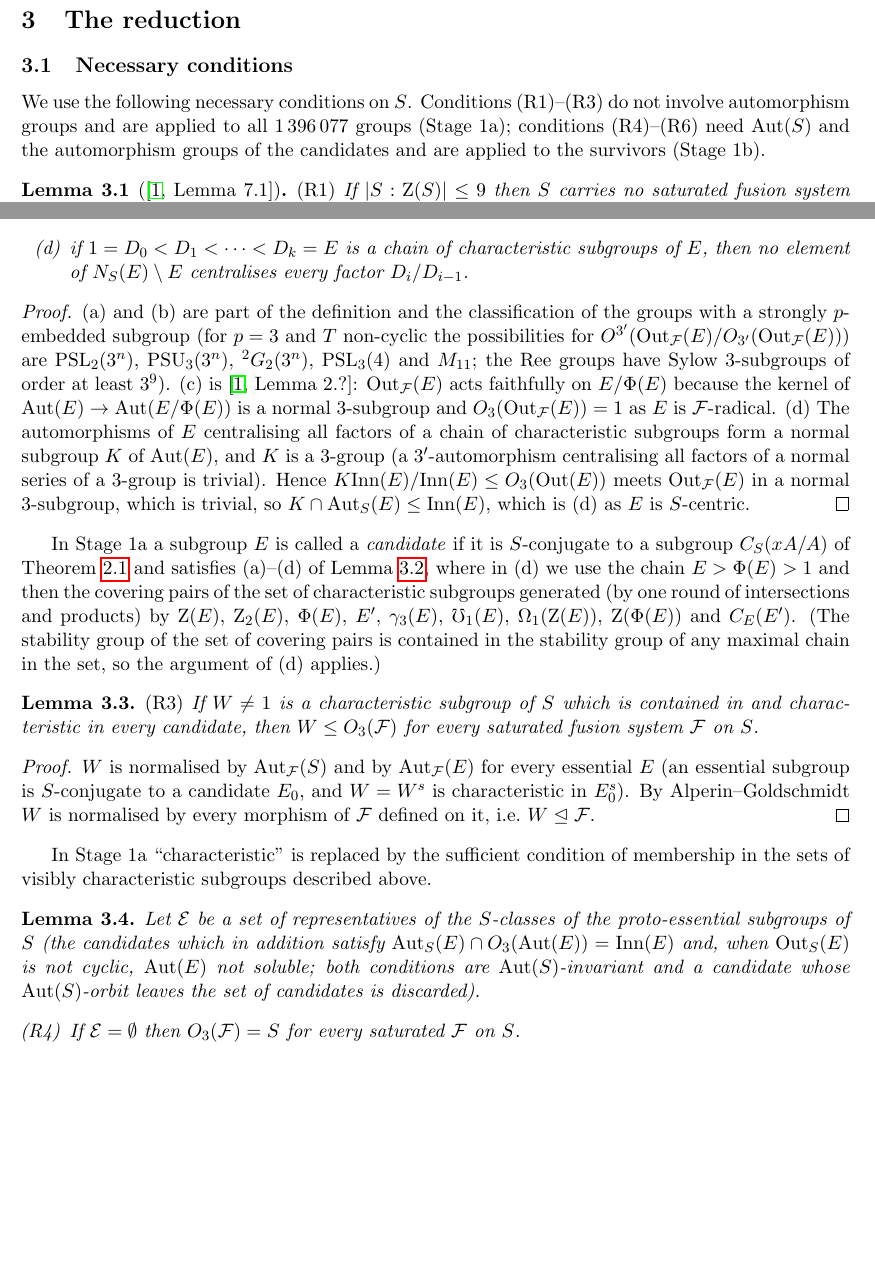
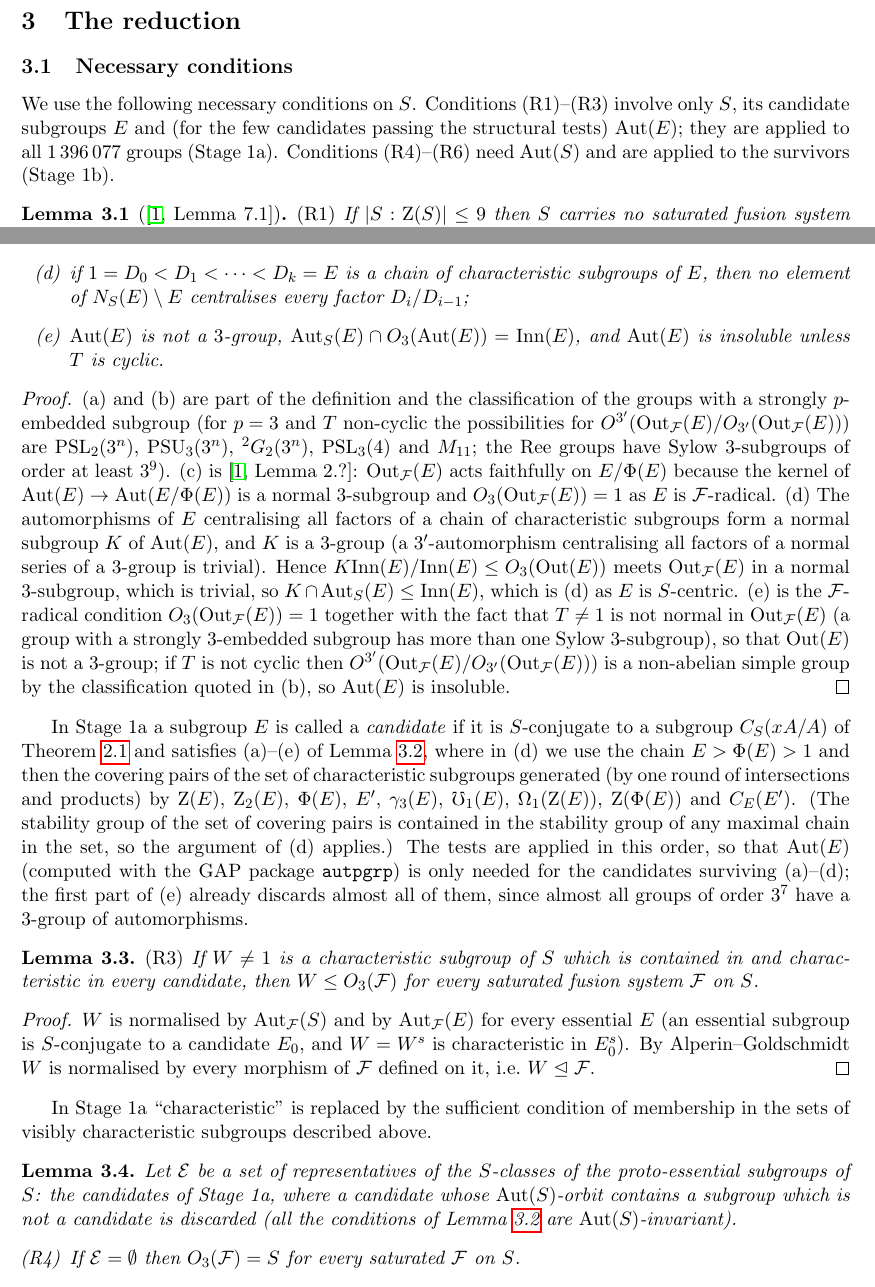
Before and after one commit to semeraro3733-glitch/FusionSystems, a LaTeX paper (order38/report.tex): two parts of pages 2 and 3 of 9, joined at a grey line, cut so that both start at the same text, the shorter picture padded with empty space. Compiled offline with pdfLaTeX.

```diff
--- a/order38/report.tex
+++ b/order38/report.tex
@@ -113,10 +113,10 @@
 \subsection{Necessary conditions}
 
 We use the following necessary conditions on $S$.  Conditions
-(R1)--(R3) do not involve automorphism groups and are applied to all
-$1\,396\,077$ groups (Stage 1a); conditions (R4)--(R6) need $\Aut(S)$ and the
-automorphism groups of the candidates and are applied to the survivors
-(Stage 1b).
+(R1)--(R3) involve only $S$, its candidate subgroups $E$ and (for the few
+candidates passing the structural tests) $\Aut(E)$; they are applied to all
+$1\,396\,077$ groups (Stage 1a).  Conditions (R4)--(R6) need $\Aut(S)$ and
+are applied to the survivors (Stage 1b).
 
 \begin{lemma}[{\cite[Lemma 7.1]{PS}}]\label{lem:R1}
 {\rm (R1)} If $|S:\Z(S)|\le 9$ then $S$ carries no saturated fusion system
@@ -135,7 +135,9 @@
 \item[(c)] $|E/\Phifr(E)|\ge |T|^2$;
 \item[(d)] if $1=D_0<D_1<\dots<D_k=E$ is a chain of characteristic
   subgroups of $E$, then no element of $N_S(E)\setminus E$ centralises every
-  factor $D_{i}/D_{i-1}$.
+  factor $D_{i}/D_{i-1}$;
+\item[(e)] $\Aut(E)$ is not a $3$-group, $\Aut_S(E)\cap O_3(\Aut(E))=\Inn(E)$,
+  and $\Aut(E)$ is insoluble unless $T$ is cyclic.
 \end{enumerate}
 \end{lemma}
 \begin{proof}
@@ -152,18 +154,27 @@
 centralising all factors of a normal series of a $3$-group is trivial).
 Hence $K\Inn(E)/\Inn(E)\le O_3(\Out(E))$ meets $\Out_\F(E)$ in a normal
 $3$-subgroup, which is trivial, so $K\cap\Aut_S(E)\le\Inn(E)$, which is
-(d) as $E$ is $S$-centric.
+(d) as $E$ is $S$-centric.  (e) is the $\F$-radical condition
+$O_3(\Out_\F(E))=1$ together with the fact that $T\ne1$ is not normal in
+$\Out_\F(E)$ (a group with a strongly $3$-embedded subgroup has more than
+one Sylow $3$-subgroup), so that $\Out(E)$ is not a $3$-group; if $T$ is not
+cyclic then $O^{3'}(\Out_\F(E)/O_{3'}(\Out_\F(E)))$ is a non-abelian simple
+group by the classification quoted in (b), so $\Aut(E)$ is insoluble.
 \end{proof}
 
 In Stage 1a a subgroup $E$ is called a \emph{candidate} if it is
 $S$-conjugate to a subgroup $C_S(xA/A)$ of Theorem~\ref{thm:gautam} and
-satisfies (a)--(d) of Lemma~\ref{lem:R2}, where in (d) we use the chain
+satisfies (a)--(e) of Lemma~\ref{lem:R2}, where in (d) we use the chain
 $E>\Phifr(E)>1$ and then the covering pairs of the set of characteristic
 subgroups generated (by one round of intersections and products) by
 $\Z(E)$, $\Z_2(E)$, $\Phifr(E)$, $E'$, $\gamma_3(E)$, $\mho_1(E)$,
 $\Omega_1(\Z(E))$, $\Z(\Phifr(E))$ and $C_E(E')$.  (The stability group of
 the set of covering pairs is contained in the stability group of any
-maximal chain in the set, so the argument of (d) applies.)
+maximal chain in the set, so the argument of (d) applies.)  The tests are
+applied in this order, so that $\Aut(E)$ (computed with the GAP package
+\texttt{autpgrp}) is only needed for the candidates surviving (a)--(d);
+the first part of (e) already discards almost all of them, since almost
+all groups of order $3^7$ have a $3$-group of automorphisms.
 
 \begin{lemma}\label{lem:R3}
 {\rm (R3)} If $W\ne 1$ is a characteristic subgroup of $S$ which is contained
@@ -181,10 +192,10 @@
 
 \begin{lemma}\label{lem:R456}
 Let $\mathcal{E}$ be a set of representatives of the $S$-classes of the
-proto-essential subgroups of $S$ (the candidates which in addition satisfy
-$\Aut_S(E)\cap O_3(\Aut(E))=\Inn(E)$ and, when $\Out_S(E)$ is not cyclic,
-$\Aut(E)$ not soluble; both conditions are $\Aut(S)$-invariant and a
-candidate whose $\Aut(S)$-orbit leaves the set of candidates is discarded).
+proto-essential subgroups of $S$: the candidates of Stage 1a, where a
+candidate whose $\Aut(S)$-orbit contains a subgroup which is not a
+candidate is discarded (all the conditions of Lemma~\ref{lem:R2} are
+$\Aut(S)$-invariant).
 \begin{enumerate}
 \item[(R4)] If $\mathcal{E}=\emptyset$ then $O_3(\F)=S$ for every saturated
   $\F$ on $S$.
```
Also changed, not shown: order38/report.pdf, 3 other files.
